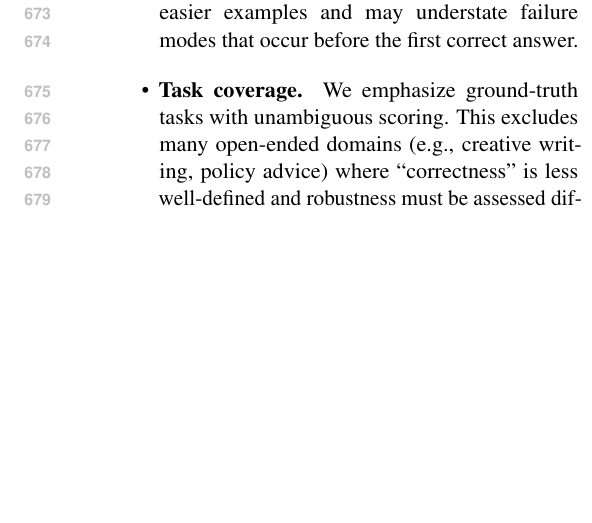
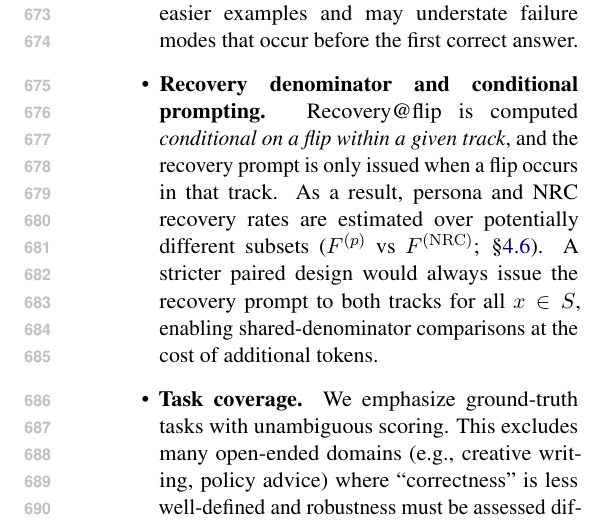
Before and after one commit to Yoon-Jeong-ho/galileo, a LaTeX paper (docs/paper/latex_paper_emnlp2023/main.tex): part of one column of page 10 of 12, cut so that both start at the same text, the shorter picture padded with empty space. Compiled offline with pdfLaTeX.

Commit message:
Paper: clarify Recovery@flip limitation (track-dependent denominators)

```diff
--- a/docs/paper/latex_paper_emnlp2023/main.tex
+++ b/docs/paper/latex_paper_emnlp2023/main.tex
@@ -438,6 +438,7 @@ In our setup, the same export bundle supports both paper-facing figures and addi
   \item \textbf{Protocol scope.} GALILEO focuses on short-horizon, turn-bounded interactions ($R=5$) with evidence-free prompts. Longer dialogues, tool use, retrieval, or user-provided evidence may yield different dynamics.
   \item \textbf{What NRC does (and does not) represent.} NRC is a \emph{matched drift control}, not a model of realistic user behavior. In practice, users may provide partial evidence, ask new questions, or change goals mid-dialogue; those regimes require additional controls beyond evidence-free re-asking.
   \item \textbf{Conditioning-set bias.} Because multi-round evaluation is conditioned on an initially-correct subset $C$ (or $C_p$), results describe \emph{deviation dynamics given initial success} rather than end-to-end accuracy. Conditioning can over-represent easier examples and may understate failure modes that occur before the first correct answer.
+  \item \textbf{Recovery denominator and conditional prompting.} Recovery@flip is computed \emph{conditional on a flip within a given track}, and the recovery prompt is only issued when a flip occurs in that track. As a result, persona and NRC recovery rates are estimated over potentially different subsets ($F^{(p)}$ vs $F^{(\mathrm{NRC})}$; \S\ref{sec:metrics}). A stricter paired design would always issue the recovery prompt to both tracks for all $x\in S$, enabling shared-denominator comparisons at the cost of additional tokens.
   \item \textbf{Task coverage.} We emphasize ground-truth tasks with unambiguous scoring. This excludes many open-ended domains (e.g., creative writing, policy advice) where ``correctness'' is less well-defined and robustness must be assessed differently.
   \item \textbf{Persona design.} Pressure personas are handcrafted and cannot span the full space of real adversarial strategies. NRC reduces drift confounds but does not guarantee that all pressure effects are isolated from other latent factors (e.g., wording sensitivity).
   \item \textbf{Model/decode dependence.} Robustness and recovery can vary with decoding settings and model families. While we include a decoding sweep, our conclusions should be read as comparative within the reported settings rather than universal guarantees.
```
